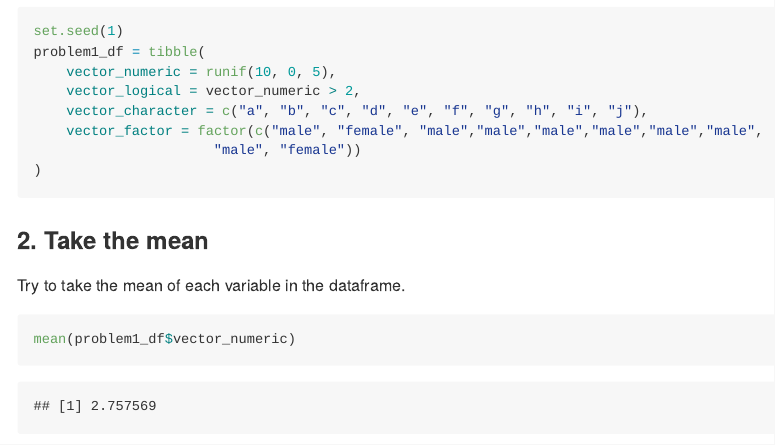
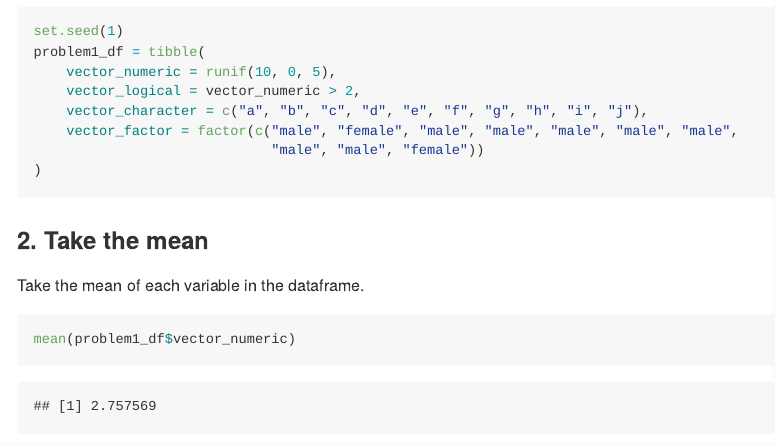
Before and after one commit to Lujun1995/p8105_hw1_jl5297, an R Markdown document (p8105_hw1_jl5297.Rmd): the page in a window 1100 px wide, from 760 px down. The pictures show the output file p8105_hw1_jl5297.md that the author committed with the source, drawn offline in the style of GitHub.

Commit message:
change problem1 factor vector

````diff
--- a/p8105_hw1_jl5297.Rmd
+++ b/p8105_hw1_jl5297.Rmd
@@ -30,14 +30,14 @@ problem1_df = tibble(
     vector_numeric = runif(10, 0, 5),
     vector_logical = vector_numeric > 2,
     vector_character = c("a", "b", "c", "d", "e", "f", "g", "h", "i", "j"),
-    vector_factor = factor(c("male", "female", "male","male","male","male","male","male",
-                      "male", "female"))
+    vector_factor = factor(c("male", "female", "male", "male", "male", "male", "male",
+                             "male", "male", "female"))
 )
 ```
 
 
 ### 2. Take the mean
-Try to take the mean of each variable in the dataframe.
+Take the mean of each variable in the dataframe.
 ```{r take_mean}
 mean(problem1_df$vector_numeric)
 mean(problem1_df$vector_logical)
````
Also changed, not shown: p8105_hw1_jl5297.md.
